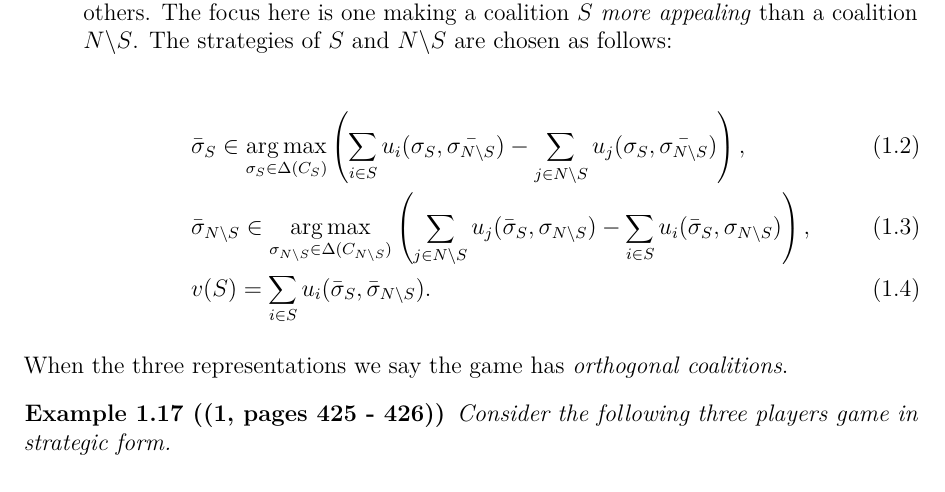
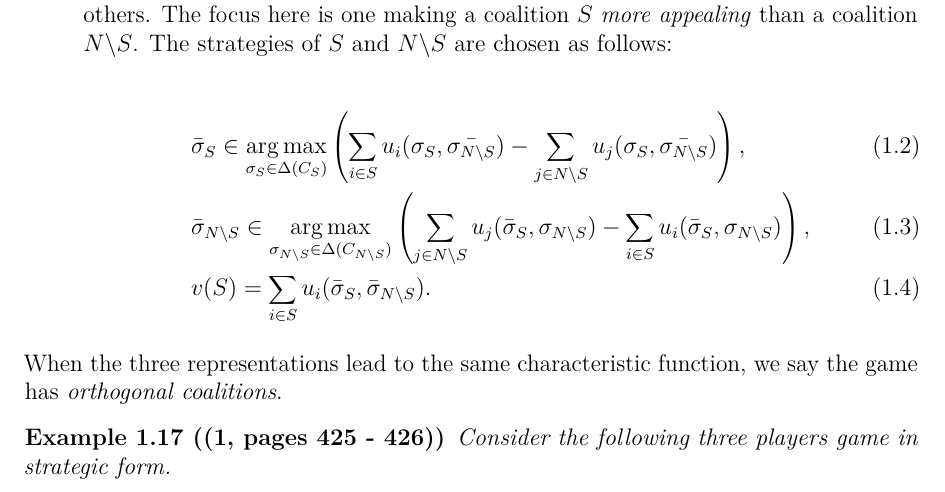
Before and after one commit to UCL-INMA/LINMA2345, a LaTeX thesis (notes/Chapter-Bargaining/chap10.tex): part of page 13 of 19, cut so that both start at the same text. Compiled offline with pdfLaTeX.

Commit message:
update ch7 (part 7.2.1)

```diff
--- a/notes/Chapter-Bargaining/chap10.tex
+++ b/notes/Chapter-Bargaining/chap10.tex
@@ -508,7 +508,7 @@ we consider a game with two \emph{meta-players} corresponding to the coalition $
 	\end{align}
 
 \end{description}
-When the three representations  we say the game has \emph{orthogonal coalitions}.
+When the three representations lead to the same characteristic function, we say the game has \emph{orthogonal coalitions}.
 \begin{example}[{{\cite[pages 425 - 426]{MyGTAO}}}]
 Consider the following three players game in strategic form.
   \begin{center}
```
